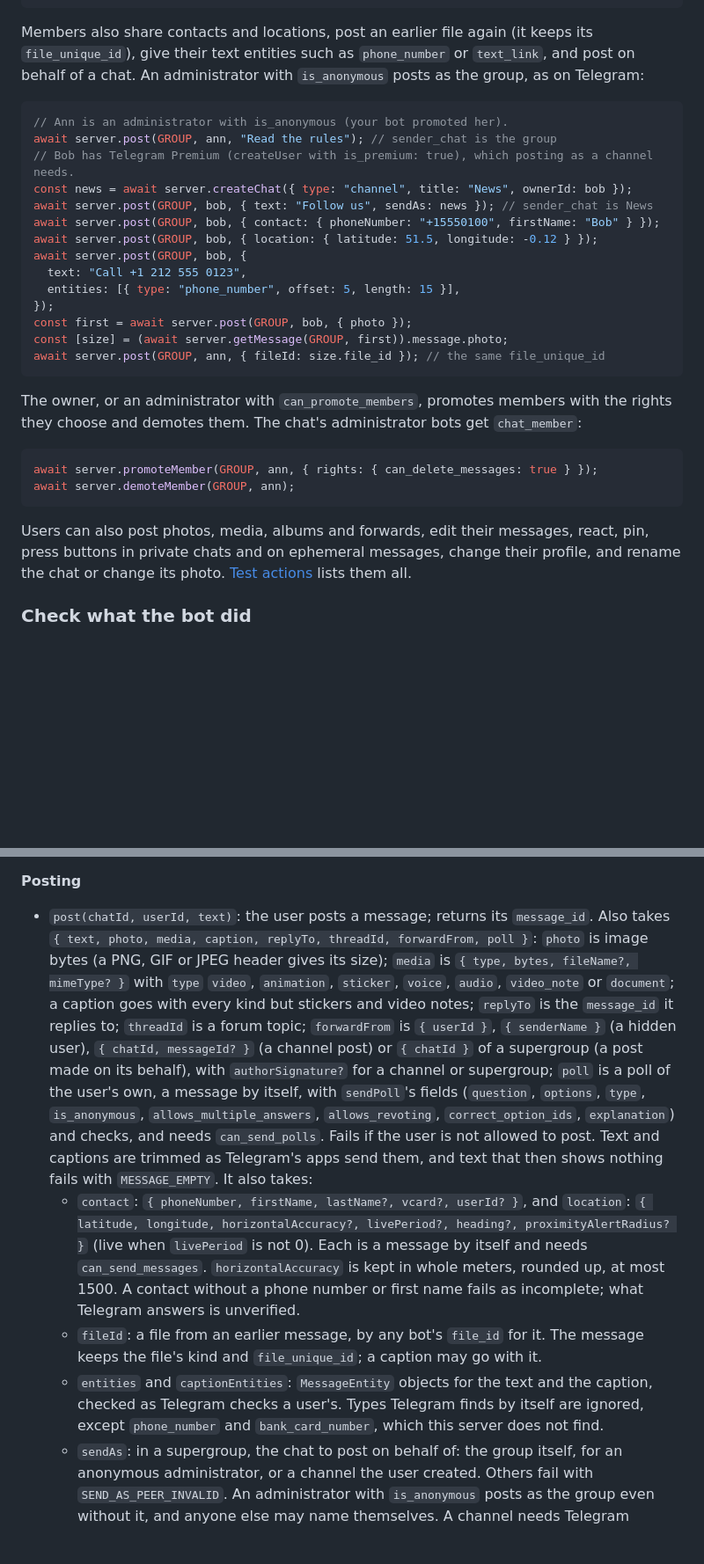
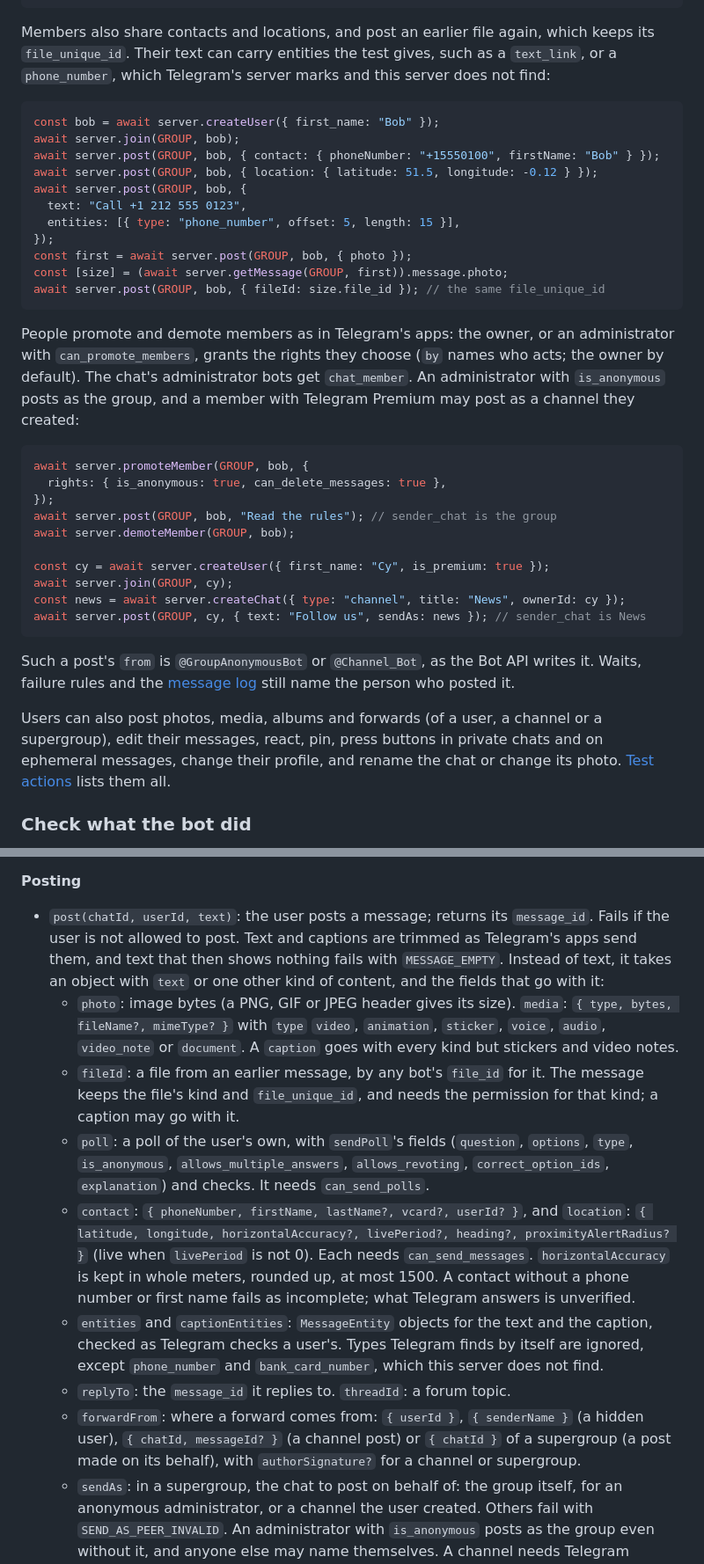
Before and after one commit to anatolyben/telegram-bot-test-server, a Markdown page: README.md, 2 parts joined by grey strips. Shown at 88% size. Rendered like a GitHub page; blank space fills up the shorter version.

````diff
--- a/README.md
+++ b/README.md
@@ -252,16 +253,13 @@ await server.waitFor({
 });
 ```
 
-Members also share contacts and locations, post an earlier file again (it keeps its
-`file_unique_id`), give their text entities such as `phone_number` or `text_link`, and post on
-behalf of a chat. An administrator with `is_anonymous` posts as the group, as on Telegram:
-
-```js
-// Ann is an administrator with is_anonymous (your bot promoted her).
-await server.post(GROUP, ann, "Read the rules"); // sender_chat is the group
-// Bob has Telegram Premium (createUser with is_premium: true), which posting as a channel needs.
-const news = await server.createChat({ type: "channel", title: "News", ownerId: bob });
-await server.post(GROUP, bob, { text: "Follow us", sendAs: news }); // sender_chat is News
+Members also share contacts and locations, and post an earlier file again, which keeps its
+`file_unique_id`. Their text can carry entities the test gives, such as a `text_link`, or a
+`phone_number`, which Telegram's server marks and this server does not find:
+
+```js
+const bob = await server.createUser({ first_name: "Bob" });
+await server.join(GROUP, bob);
 await server.post(GROUP, bob, { contact: { phoneNumber: "+15550100", firstName: "Bob" } });
 await server.post(GROUP, bob, { location: { latitude: 51.5, longitude: -0.12 } });
 await server.post(GROUP, bob, {
@@ -270,20 +268,35 @@ await server.post(GROUP, bob, {
 });
 const first = await server.post(GROUP, bob, { photo });
 const [size] = (await server.getMessage(GROUP, first)).message.photo;
-await server.post(GROUP, ann, { fileId: size.file_id }); // the same file_unique_id
-```
-
-The owner, or an administrator with `can_promote_members`, promotes members with the rights they
-choose and demotes them. The chat's administrator bots get `chat_member`:
-
-```js
-await server.promoteMember(GROUP, ann, { rights: { can_delete_messages: true } });
-await server.demoteMember(GROUP, ann);
-```
-
-Users can also post photos, media, albums and forwards, edit their messages, react, pin, press
-buttons in private chats and on ephemeral messages, change their profile, and rename the chat or
-change its photo. [Test actions](#test-actions) lists them all.
+await server.post(GROUP, bob, { fileId: size.file_id }); // the same file_unique_id
+```
+
+People promote and demote members as in Telegram's apps: the owner, or an administrator with
+`can_promote_members`, grants the rights they choose (`by` names who acts; the owner by default).
+The chat's administrator bots get `chat_member`. An administrator with `is_anonymous` posts as the
+group, and a member with Telegram Premium may post as a channel they created:
+
+```js
+await server.promoteMember(GROUP, bob, {
+  rights: { is_anonymous: true, can_delete_messages: true },
+});
+await server.post(GROUP, bob, "Read the rules"); // sender_chat is the group
+await server.demoteMember(GROUP, bob);
+
+const cy = await server.createUser({ first_name: "Cy", is_premium: true });
+await server.join(GROUP, cy);
+const news = await server.createChat({ type: "channel", title: "News", ownerId: cy });
+await server.post(GROUP, cy, { text: "Follow us", sendAs: news }); // sender_chat is News
+```
+
+Such a post's `from` is `@GroupAnonymousBot` or `@Channel_Bot`, as the Bot API writes it. Waits,
+failure rules and the [message log](#message-log-and-delivered-updates) still name the person who
+posted it.
+
+Users can also post photos, media, albums and forwards (of a user, a channel or a supergroup),
+edit their messages, react, pin, press buttons in private chats and on ephemeral messages, change
+their profile, and rename the chat or change its photo. [Test actions](#test-actions) lists them
+all.
 
 ### Check what the bot did
 
@@ -1415,29 +1430,32 @@ handed to the bot ([Make users act](#make-users-act)). The owner account actions
 
 **Posting**
 
-- `post(chatId, userId, text)`: the user posts a message; returns its `message_id`. Also takes
-  `{ text, photo, media, caption, replyTo, threadId, forwardFrom, poll }`: `photo` is image bytes
-  (a PNG, GIF or JPEG header gives its size); `media` is `{ type, bytes, fileName?, mimeType? }`
-  with `type` `video`, `animation`, `sticker`, `voice`, `audio`, `video_note` or `document`; a
-  caption goes with every kind but stickers and video notes; `replyTo` is the `message_id` it
-  replies to; `threadId` is a forum topic; `forwardFrom` is `{ userId }`, `{ senderName }` (a hidden
-  user), `{ chatId, messageId? }` (a channel post) or `{ chatId }` of a supergroup (a post made on
-  its behalf), with `authorSignature?` for a channel or supergroup; `poll` is a poll of the
-  user's own, a message by itself, with `sendPoll`'s fields (`question`, `options`, `type`,
-  `is_anonymous`, `allows_multiple_answers`, `allows_revoting`, `correct_option_ids`,
-  `explanation`) and checks, and needs `can_send_polls`. Fails if the user is not allowed to post.
-  Text and captions are trimmed as Telegram's apps send them, and text that then shows nothing
-  fails with `MESSAGE_EMPTY`. It also takes:
+- `post(chatId, userId, text)`: the user posts a message; returns its `message_id`. Fails if the
+  user is not allowed to post. Text and captions are trimmed as Telegram's apps send them, and
+  text that then shows nothing fails with `MESSAGE_EMPTY`. Instead of text, it takes an object
+  with `text` or one other kind of content, and the fields that go with it:
+  - `photo`: image bytes (a PNG, GIF or JPEG header gives its size). `media`:
+    `{ type, bytes, fileName?, mimeType? }` with `type` `video`, `animation`, `sticker`, `voice`,
+    `audio`, `video_note` or `document`. A `caption` goes with every kind but stickers and video
+    notes.
+  - `fileId`: a file from an earlier message, by any bot's `file_id` for it. The message keeps the
+    file's kind and `file_unique_id`, and needs the permission for that kind; a caption may go
+    with it.
+  - `poll`: a poll of the user's own, with `sendPoll`'s fields (`question`, `options`, `type`,
+    `is_anonymous`, `allows_multiple_answers`, `allows_revoting`, `correct_option_ids`,
+    `explanation`) and checks. It needs `can_send_polls`.
   - `contact`: `{ phoneNumber, firstName, lastName?, vcard?, userId? }`, and `location`:
     `{ latitude, longitude, horizontalAccuracy?, livePeriod?, heading?, proximityAlertRadius? }`
-    (live when `livePeriod` is not 0). Each is a message by itself and needs `can_send_messages`.
-    `horizontalAccuracy` is kept in whole meters, rounded up, at most 1500. A contact without a
-    phone number or first name fails as incomplete; what Telegram answers is unverified.
-  - `fileId`: a file from an earlier message, by any bot's `file_id` for it. The message keeps the
-    file's kind and `file_unique_id`; a caption may go with it.
+    (live when `livePeriod` is not 0). Each needs `can_send_messages`. `horizontalAccuracy` is
+    kept in whole meters, rounded up, at most 1500. A contact without a phone number or first
+    name fails as incomplete; what Telegram answers is unverified.
   - `entities` and `captionEntities`: `MessageEntity` objects for the text and the caption,
     checked as Telegram checks a user's. Types Telegram finds by itself are ignored, except
     `phone_number` and `bank_card_number`, which this server does not find.
+  - `replyTo`: the `message_id` it replies to. `threadId`: a forum topic.
+  - `forwardFrom`: where a forward comes from: `{ userId }`, `{ senderName }` (a hidden user),
+    `{ chatId, messageId? }` (a channel post) or `{ chatId }` of a supergroup (a post made on its
+    behalf), with `authorSignature?` for a channel or supergroup.
   - `sendAs`: in a supergroup, the chat to post on behalf of: the group itself, for an anonymous
     administrator, or a channel the user created. Others fail with `SEND_AS_PEER_INVALID`. An
     administrator with `is_anonymous` posts as the group even without it, and anyone else may
````
Also changed, not shown: other parts of README.md (+87 -39 lines), docs/telegram-behavior.md (+11 -11 lines).
